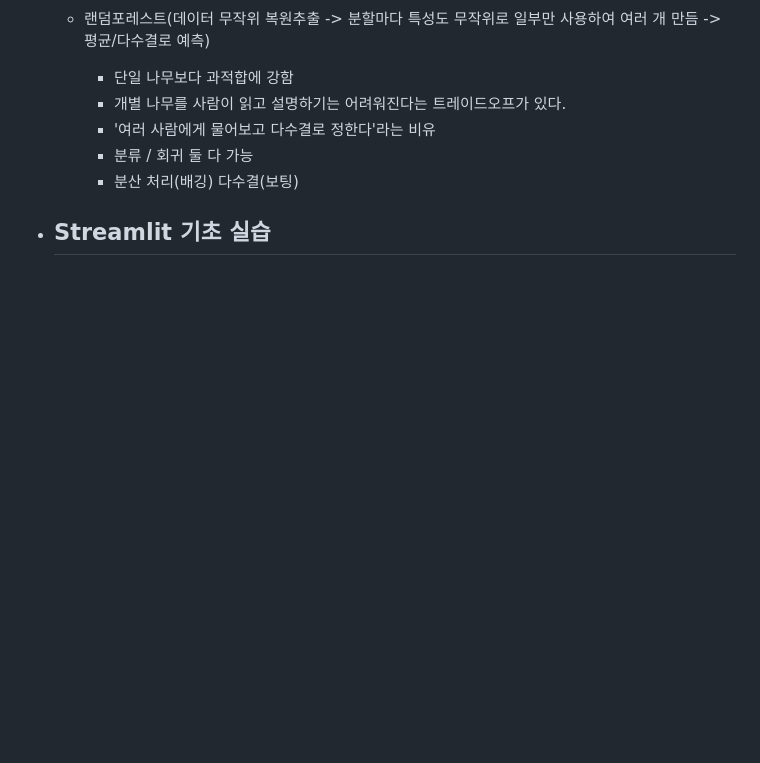
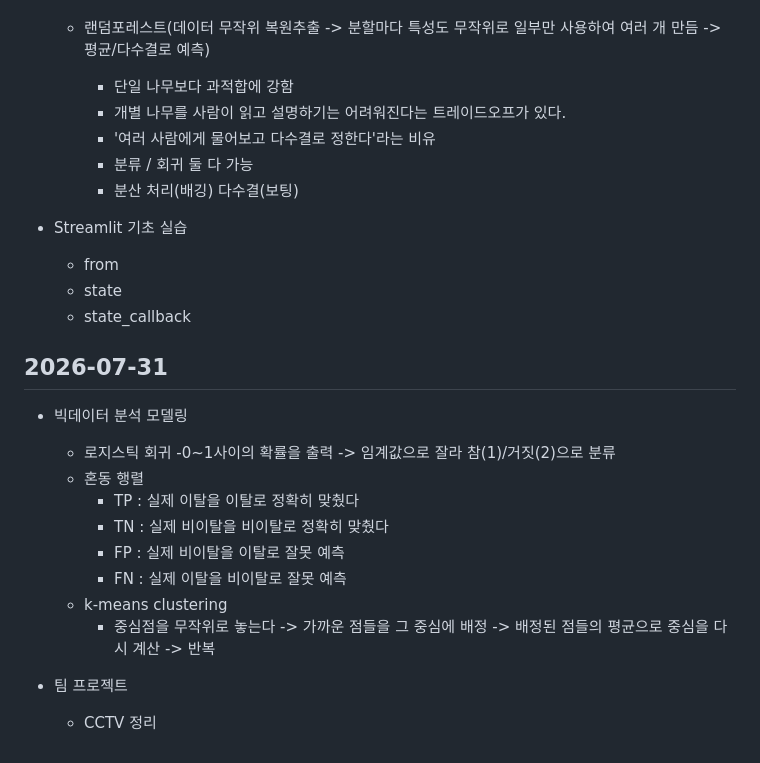
Before and after one commit to seokssaem/bigdata-2026, a Markdown page: 학습 일지/daily-log.md, the part around the change. Drawn GitHub-style; blank space fills up the shorter version.

Commit message:
7월 31일

```diff
--- a/학습 일지/daily-log.md
+++ b/학습 일지/daily-log.md
@@ -399,4 +399,22 @@
         - 분산 처리(배깅) 다수결(보팅)
 
 - Streamlit 기초 실습
-    -
+    - from
+    - state
+    - state_callback
+
+
+## 2026-07-31
+- 빅데이터 분석 모델링
+    - 로지스틱 회귀
+        -0~1사이의 확률을 출력 -> 임계값으로 잘라 참(1)/거짓(2)으로 분류
+    - 혼동 행렬
+        - TP : 실제 이탈을 이탈로 정확히 맞췄다
+        - TN : 실제 비이탈을 비이탈로 정확히 맞췄다
+        - FP : 실제 비이탈을 이탈로 잘못 예측
+        - FN : 실제 이탈을 비이탈로 잘못 예측
+    - k-means clustering
+        - 중심점을 무작위로 놓는다 -> 가까운 점들을 그 중심에 배정 -> 배정된 점들의 평균으로 중심을 다시 계산 -> 반복
+
+- 팀 프로젝트
+    - CCTV 정리
```
